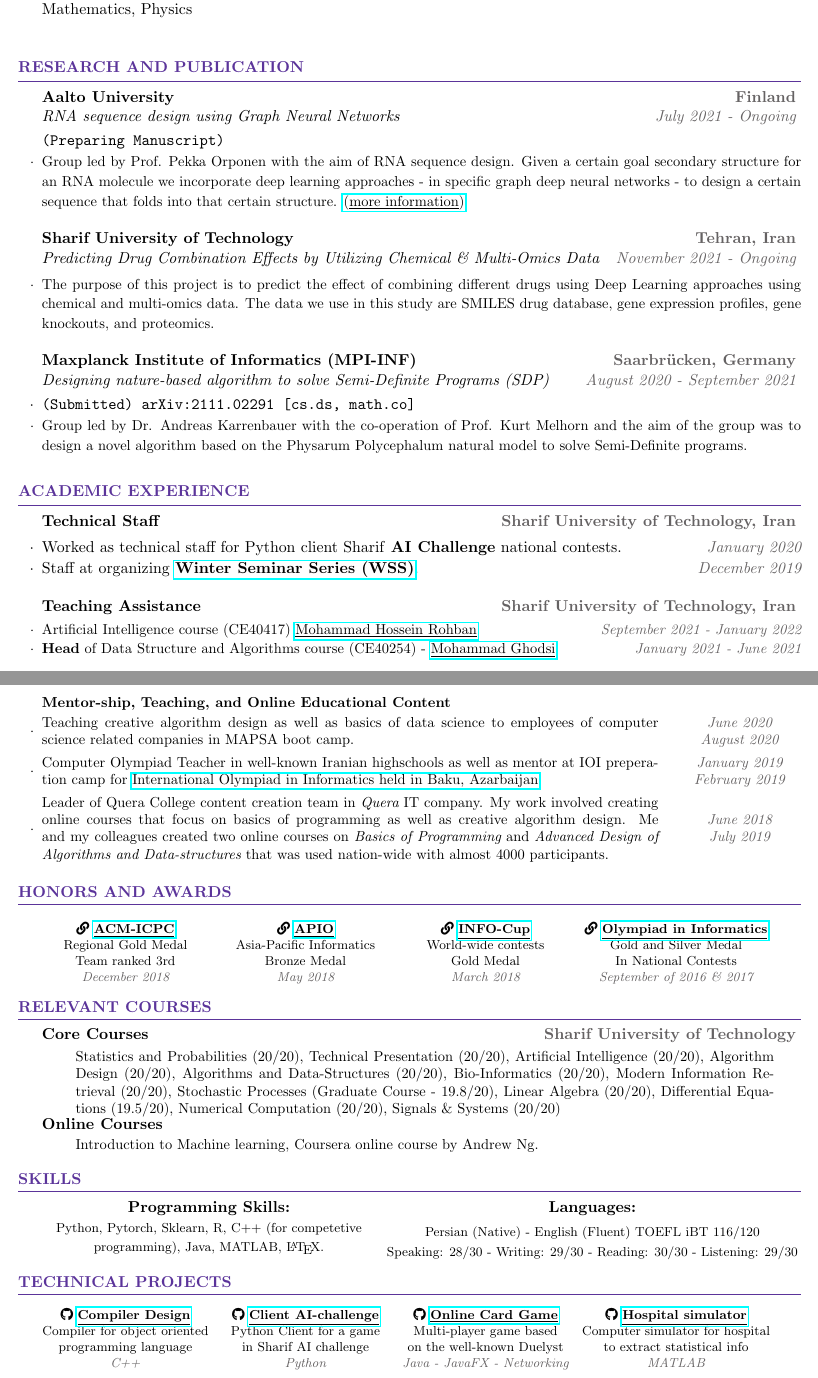
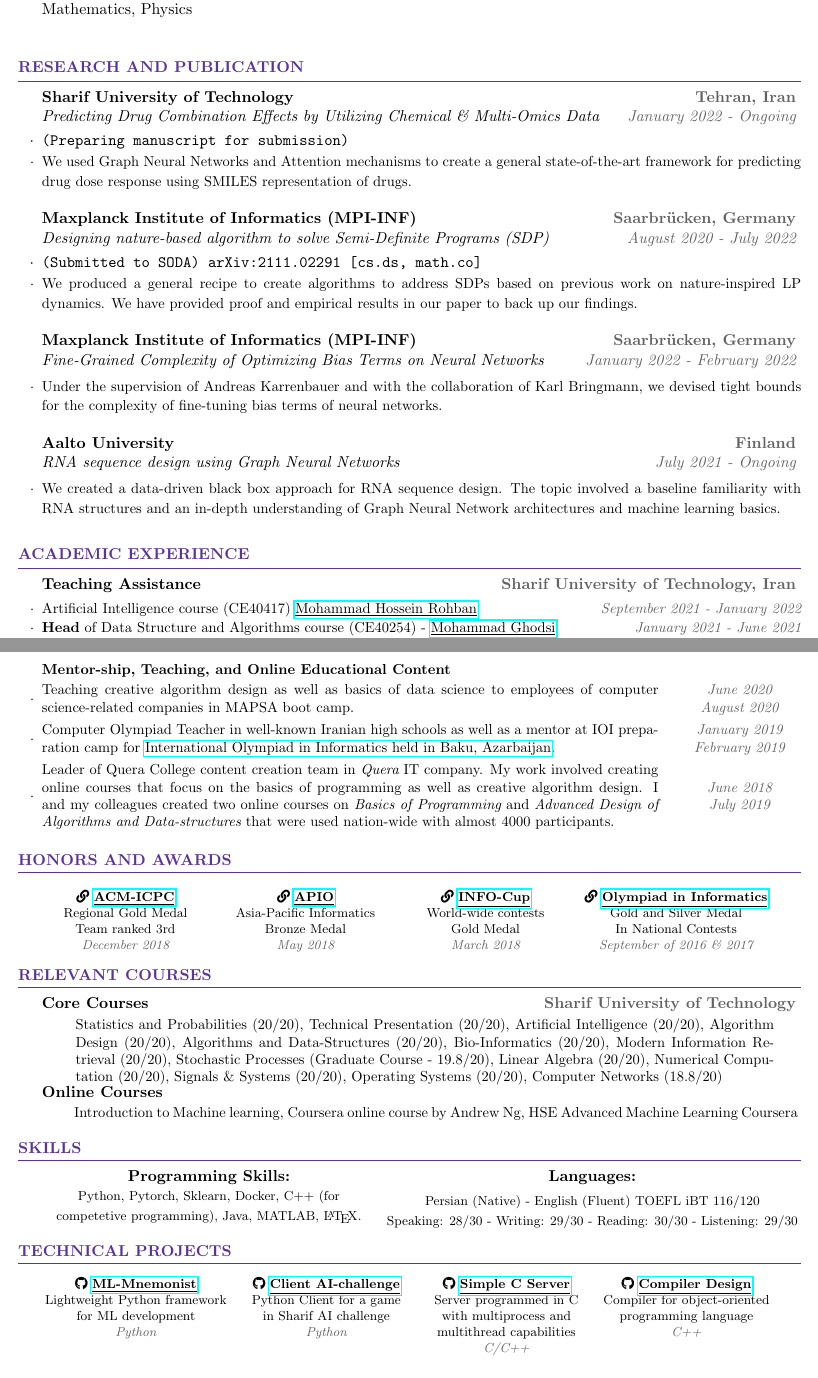
Before and after one commit to HamidrezaKmK/HamidrezaKmK.github.io, a LaTeX CV (docs/CV/cv_hamidreza.tex): two parts of pages 1 and 2 of 2, joined at a grey line, cut so that both start at the same text. Compiled offline with pdfLaTeX.

Commit message:
Update PDF CV

```diff
--- a/docs/CV/cv_hamidreza.tex
+++ b/docs/CV/cv_hamidreza.tex
@@ -77,29 +77,12 @@
 
 \begin{rSection}{Research and Publication}
 
-\begin{rSubsection}{Aalto University}{\textcolor{Black!70}{\bf Finland}}
-{RNA sequence design using Graph Neural Networks}
-{\textcolor{Black!70}{July 2021 - Ongoing}}{\tt (Preparing Manuscript)}
-\begin{small}
-\item Group led by Prof. Pekka Orponen with the aim of RNA sequence design. Given a certain goal secondary structure for an RNA molecule we incorporate deep learning approaches - in specific graph deep neural networks - to design a certain sequence that folds into that certain structure. \href{https://hamidrezakmk.github.io/research.html}{(\underline{more information})}
-%  \item I mainly worked on designing a Physarum inspired dynamic and proving the dynamic works; the work involved a thorough understanding of advanced linear algebra as well as a baseline familiarity with topics of convex optimization.
-%  \item In addition to that, I mainly authorized the paper and organized our findings.
-%  \item I also helped implement a code testing the results of our novel algorithm with the help of my colleagues.
-%  \item We were able to publish a paper proposing and implementing a novel approach to solve Semi-definite programs.
-\end{small}
-\end{rSubsection}
-
 
 \begin{rSubsection}{Sharif University of Technology}{\textcolor{Black!70}{\bf Tehran, Iran}}
-{Predicting Drug Combination Effects by Utilizing Chemical \& Multi-Omics Data}{\textcolor{Black!70}{November 2021 - Ongoing}}
+{Predicting Drug Combination Effects by Utilizing Chemical \& Multi-Omics Data}{\textcolor{Black!70}{January 2022 - Ongoing}}
+\item {\tt (Preparing manuscript for submission)}
 \begin{small}
-\item The purpose of this project is to predict the effect of combining different drugs using Deep Learning approaches using chemical and multi-omics data. The data we use in this study are SMILES drug database, gene expression profiles, gene knockouts, and proteomics.
-% \item My work revolved around
-%  \item The aim of the research group is to create a novel strategy to solve semi-definite programs using a nature inspired dynamic derived from a fungi known as Physarum Polysephlum which was previously known to solve linear programs.
-%  \item I mainly worked on designing a Physarum inspired dynamic and proving the dynamic works; the work involved a thorough understanding of advanced linear algebra as well as a baseline familiarity with topics of convex optimization.
-%  \item In addition to that, I mainly authorized the paper and organized our findings.
-%  \item I also helped implement a code testing the results of our novel algorithm with the help of my colleagues.
-%  \item We were able to publish a paper proposing and implementing a novel approach to solve Semi-definite programs.
+\item We used Graph Neural Networks and Attention mechanisms to create a general state-of-the-art framework for predicting drug dose response using SMILES representation of drugs.
 \end{small}
 \end{rSubsection}
 
@@ -107,15 +90,24 @@
 
 \begin{rSubsection}{Maxplanck Institute of Informatics (MPI-INF)}{\textcolor{Black!70}{\bf Saarbrücken, Germany}}
 {Designing nature-based algorithm to solve Semi-Definite Programs (SDP)}
-{\textcolor{Black!70}{August 2020 - September 2021}}
-\item {\tt(Submitted) arXiv:2111.02291 [cs.ds, math.co]} \begin{small}
-\item Group led by Dr. Andreas Karrenbauer with the co-operation of Prof. Kurt Melhorn and the aim of the group was to design a novel algorithm based on the Physarum Polycephalum natural model to solve Semi-Definite programs.
-% \item My work revolved around
-%  \item The aim of the research group is to create a novel strategy to solve semi-definite programs using a nature inspired dynamic derived from a fungi known as Physarum Polysephlum which was previously known to solve linear programs.
-%  \item I mainly worked on designing a Physarum inspired dynamic and proving the dynamic works; the work involved a thorough understanding of advanced linear algebra as well as a baseline familiarity with topics of convex optimization.
-%  \item In addition to that, I mainly authorized the paper and organized our findings.
-%  \item I also helped implement a code testing the results of our novel algorithm with the help of my colleagues.
-%  \item We were able to publish a paper proposing and implementing a novel approach to solve Semi-definite programs.
+{\textcolor{Black!70}{August 2020 - July 2022}}
+\item {\tt(Submitted to SODA) arXiv:2111.02291 [cs.ds, math.co]} \begin{small}
+\item We produced a general recipe to create algorithms to address SDPs based on previous work on nature-inspired LP dynamics. We have provided proof and empirical results in our paper to back up our findings.
+\end{small}
+\end{rSubsection}
+\begin{rSubsection}{Maxplanck Institute of Informatics (MPI-INF)}{\textcolor{Black!70}{\bf Saarbrücken, Germany}}
+{Fine-Grained Complexity of Optimizing Bias Terms on Neural Networks}
+{\textcolor{Black!70}{January 2022 - February 2022}}
+\begin{small}
+\item Under the supervision of Andreas Karrenbauer and with the collaboration of Karl Bringmann, we devised tight bounds for the complexity of fine-tuning bias terms of neural networks.
+\end{small}
+\end{rSubsection}
+
+\begin{rSubsection}{Aalto University}{\textcolor{Black!70}{\bf Finland}}
+{RNA sequence design using Graph Neural Networks}
+{\textcolor{Black!70}{July 2021 - Ongoing}}{}
+\begin{small}
+\item We created a data-driven black box approach for RNA sequence design. The topic involved a baseline familiarity with RNA structures and an in-depth understanding of Graph Neural Network architectures and machine learning basics.
 \end{small}
 \end{rSubsection}
 
@@ -130,10 +122,6 @@
 %----------------------------------------------------------------------------------------
 
 \begin{rSection}{Academic Experience}
-\begin{rSubsection}{Technical Staff}{\textcolor{Black!70}{\bf Sharif University of Technology, Iran}}{}{}
-\item Worked as technical staff for Python client Sharif \textbf{AI Challenge} national contests. \hfill \textcolor{Black!70}{\it January 2020}
-\item Staff at organizing  \href{https://wss.ce.sharif.ir/}{\bf Winter Seminar Series (WSS)}. \hfill \textcolor{Black!70}{\it December 2019}
-\end{rSubsection}
 \begin{rSubsection}{Teaching Assistance}{\textcolor{Black!70}{\bf Sharif University of Technology, Iran}}{}{}
 \begin{small}
 \item Artificial Intelligence course (CE40417) \href{http://blogs.bu.edu/mhrohban/}{\underline{Mohammad Hossein Rohban}} \hfill \textcolor{Black!70}{\it September 2021 - January 2022}
@@ -160,19 +148,19 @@
 \end{rSubsection}
 \begin{rSubsection}{Mentor-ship, Teaching, and Online Educational Content}{}{}{}
 \itemsep -1pt
-\item \parbox{15cm}{Teaching creative algorithm design as well as basics of data science to employees of computer science related companies in MAPSA boot camp.} \hfill
+\item \parbox{15cm}{Teaching creative algorithm design as well as basics of data science to employees of computer science-related companies in MAPSA boot camp.} \hfill
 \parbox{3cm}{\begin{flushright}
 \begin{center}
 \textcolor{Black!70}{\it June 2020 \\ August 2020}
 \end{center}
 \end{flushright}}
-\item \parbox{15cm}{Computer Olympiad Teacher in well-known Iranian highschools as well as mentor at IOI preperation camp for \href{https://ioi2019.az/}{International Olympiad in Informatics held in Baku, Azarbaijan}.} \hfill
+\item \parbox{15cm}{Computer Olympiad Teacher in well-known Iranian high schools as well as a mentor at IOI preparation camp for \href{https://ioi2019.az/}{International Olympiad in Informatics held in Baku, Azarbaijan}.} \hfill
 \parbox{3cm}{\begin{flushright}
 \begin{center}
 \textcolor{Black!70}{\it January 2019 \\ February 2019}
 \end{center}
 \end{flushright}}
-\item \parbox{15cm}{Leader of Quera College content creation team in {\it Quera} IT company. My work involved creating online courses that focus on basics of programming as well as creative algorithm design. Me and my colleagues created two online courses on {\it Basics of Programming} and {\it Advanced Design of Algorithms and Data-structures} that was used nation-wide with almost 4000 participants.} \hfill
+\item \parbox{15cm}{Leader of Quera College content creation team in {\it Quera} IT company. My work involved creating online courses that focus on the basics of programming as well as creative algorithm design. I and my colleagues created two online courses on {\it Basics of Programming} and {\it Advanced Design of Algorithms and Data-structures} that were used nation-wide with almost 4000 participants.} \hfill
 \parbox{3cm}{\begin{flushright}
 \begin{center}
 \textcolor{Black!70}{\it June 2018 \\ July 2019}
@@ -230,11 +218,11 @@ In National Contests\\
 {\bf Core Courses} \hfill \textcolor{Black!70}{\bf Sharif University of Technology}
 \vspace{0.15cm}
 \begin{small}
-\\ ‌\hspace{0.7cm} \parbox{17cm}{Statistics and Probabilities (20/20), Technical Presentation (20/20), Artificial Intelligence (20/20), Algorithm Design (20/20), Algorithms and Data-Structures (20/20), Bio-Informatics (20/20), Modern Information Retrieval (20/20), Stochastic Processes (Graduate Course - 19.8/20), Linear Algebra (20/20), Differential Equations (19.5/20), Numerical Computation (20/20), Signals \& Systems (20/20)}
+\\ ‌\hspace{0.7cm} \parbox{17cm}{Statistics and Probabilities (20/20), Technical Presentation (20/20), Artificial Intelligence (20/20), Algorithm Design (20/20), Algorithms and Data-Structures (20/20), Bio-Informatics (20/20), Modern Information Retrieval (20/20), Stochastic Processes (Graduate Course - 19.8/20), Linear Algebra (20/20), Numerical Computation (20/20), Signals \& Systems (20/20), Operating Systems (20/20), Computer Networks (18.8/20)}
 \end{small}
 \\ {\bf Online Courses}
 \begin{small}
-\\ ‌\hspace{0.7cm} Introduction to Machine learning, Coursera online course by Andrew Ng.
+\\ ‌\hspace{0.7cm} Introduction to Machine learning, Coursera online course by Andrew Ng, HSE Advanced Machine Learning Coursera
 \end{small}
 \end{rSection}
 
@@ -243,7 +231,7 @@ In National Contests\\
 \begin{center}
 {\bf Programming Skills:}
 
-\begin{footnotesize} Python, Pytorch, Sklearn, R, C++ (for competetive programming), Java, MATLAB, \LaTeX. \end{footnotesize}
+\begin{footnotesize} Python, Pytorch, Sklearn, Docker, C++ (for competetive programming), Java, MATLAB, \LaTeX. \end{footnotesize}
 \end{center}
 \end{minipage}
 \hspace{0cm}
@@ -260,13 +248,13 @@ In National Contests\\
 %----------------------------------------------------------------------------------------
 \begin{rSection}{Technical Projects}
 \begin{footnotesize}
-\begin{minipage}[t]{1.6in}
+\begin{minipage}[t]{1.8in}
 \begin{center}
 \vspace{0.1cm}
-    \faGithub \ \href{https://github.com/MostafaOjaghi/DecafCompiler}{\bf \underline{Compiler Design}}\\
-    Compiler for object oriented\\
-    programming language\\
-    \textcolor{Black!70}{\it C++}
+    \faGithub \ \href{https://github.com/HamidrezaKmK/ML-Mnemonist}{\bf \underline{ML-Mnemonist}}\\
+    Lightweight Python framework\\
+    for ML development\\
+    \textcolor{Black!70}{\it Python}
 \end{center}
 \end{minipage}
 \hspace{0.1cm}
@@ -283,20 +271,20 @@ in Sharif AI challenge\\
 \begin{minipage}[t]{1.6in}
 \begin{center}
 \vspace{0.1cm}
-\faGithub \ \href{https://github.com/aps2019project/project-8/tree/master/duelyst}{\bf \underline{Online Card Game}} \\
-Multi-player game based\\
-on the well-known Duelyst\\
-\textcolor{Black!70}{\it Java - JavaFX - Networking}
+\faGithub \ \href{https://github.com/HamidrezaKmK/SimpleCServer/}{\bf \underline{Simple C Server}} \\
+Server programmed in C\\
+with multiprocess and multithread capabilities\\
+\textcolor{Black!70}{\it C/C++}
 \end{center}
 \end{minipage}
 \hspace{0.1cm}
-\begin{minipage}[t]{1.8in}
+\begin{minipage}[t]{1.6in}
 \begin{center}
 \vspace{0.1cm}
-\faGithub \ {\bf \href{https://github.com/HamidrezaKmK/HospitalSimulation}{\underline{Hospital simulator}}} \\
-Computer simulator for hospital\\
-to extract statistical info\\
-\textcolor{Black!70}{\it MATLAB}
+    \faGithub \ \href{https://github.com/MostafaOjaghi/DecafCompiler}{\bf \underline{Compiler Design}}\\
+    Compiler for object-oriented \\
+    programming language\\
+    \textcolor{Black!70}{\it C++}
 \end{center}
 \end{minipage}
 \end{footnotesize}
```
Also changed, not shown: docs/CV/cv_hamidreza.tex (8 more changed lines).
